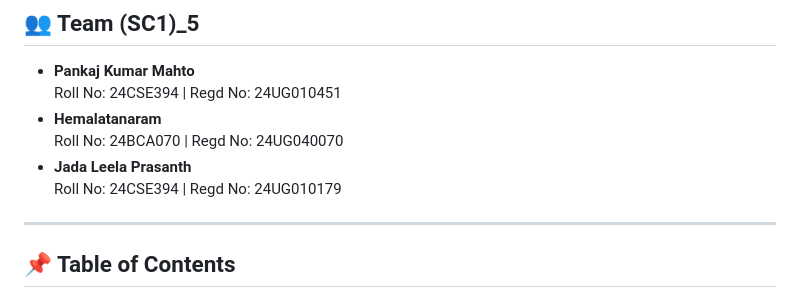
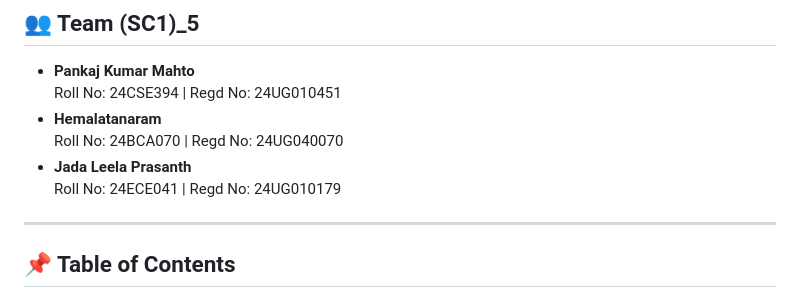
Before and after one commit to pankajkumar8709/Crop-Recommendation-System, a Markdown page: README.md, the part around the change. Rendered like a GitHub page.

```diff
--- a/README.md
+++ b/README.md
@@ -11,7 +11,7 @@ An AI-powered decision support system for small farm holders that recommends the
 - **Hemalatanaram**
   Roll No: 24BCA070 | Regd No: 24UG040070
 - **Jada Leela Prasanth**
-  Roll No: 24CSE394 | Regd No: 24UG010179
+  Roll No: 24ECE041 | Regd No: 24UG010179
 
 ---
 
```
